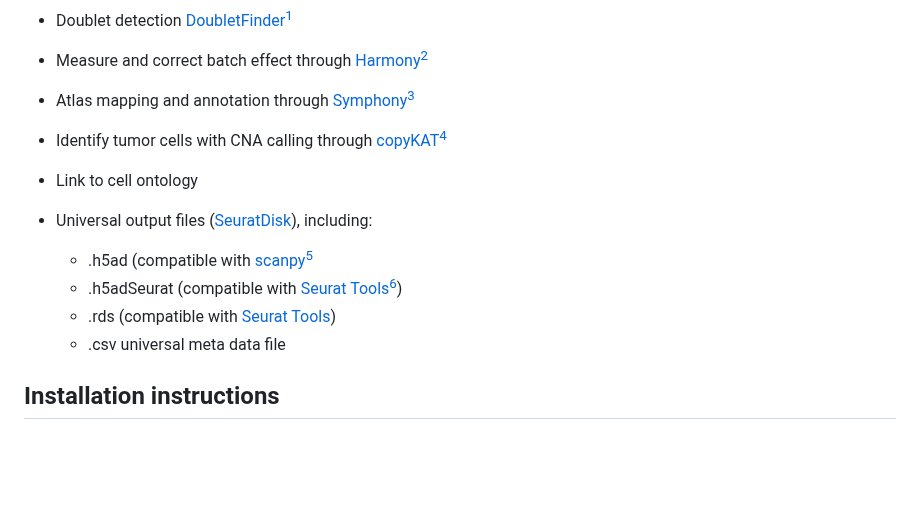
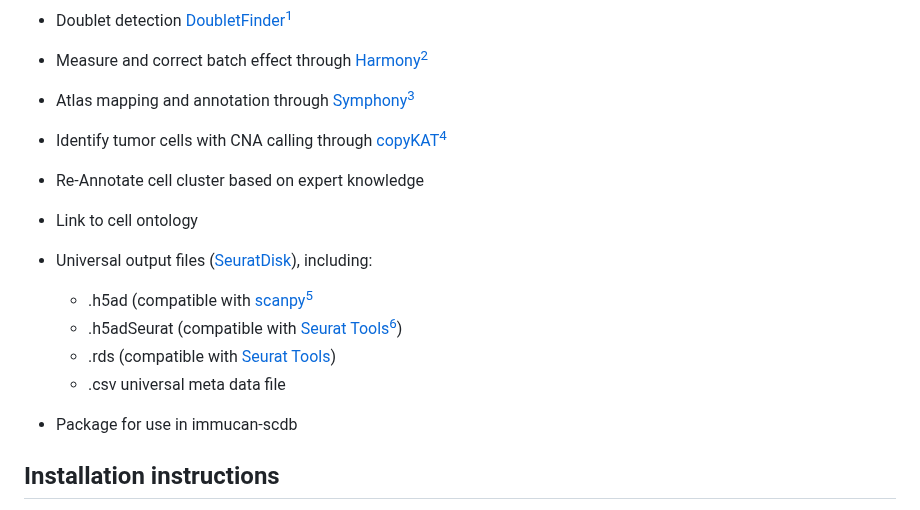
Before and after one commit to ImmucanWP7/immucan-scdb, a Markdown page: README.md, the part around the change. GitHub-like rendering; blank space fills up the shorter version.

```diff
--- a/README.md
+++ b/README.md
@@ -11,6 +11,7 @@ Data processing is done in two main steps including **quality controc (QC)** and
 - Measure and correct batch effect through [Harmony](https://github.com/immunogenomics/harmony)[^harmony]
 - Atlas mapping and annotation through [Symphony](https://github.com/immunogenomics/symphony)[^symphony]
 - Identify tumor cells with CNA calling through [copyKAT](https://github.com/navinlabcode/copykat)[^copykat]
+- Re-Annotate cell cluster based on expert knowledge
 - Link to cell ontology
 
 - Universal output files ([SeuratDisk](https://github.com/mojaveazure/seurat-disk)), including:
@@ -18,6 +19,7 @@ Data processing is done in two main steps including **quality controc (QC)** and
     - .h5adSeurat (compatible with [Seurat Tools](https://satijalab.org/seurat/)[^seurat])
     - .rds (compatible with [Seurat Tools](https://satijalab.org/seurat/))
     - .csv universal meta data file
+- Package for use in immucan-scdb
 
 
 ## Installation instructions
```
